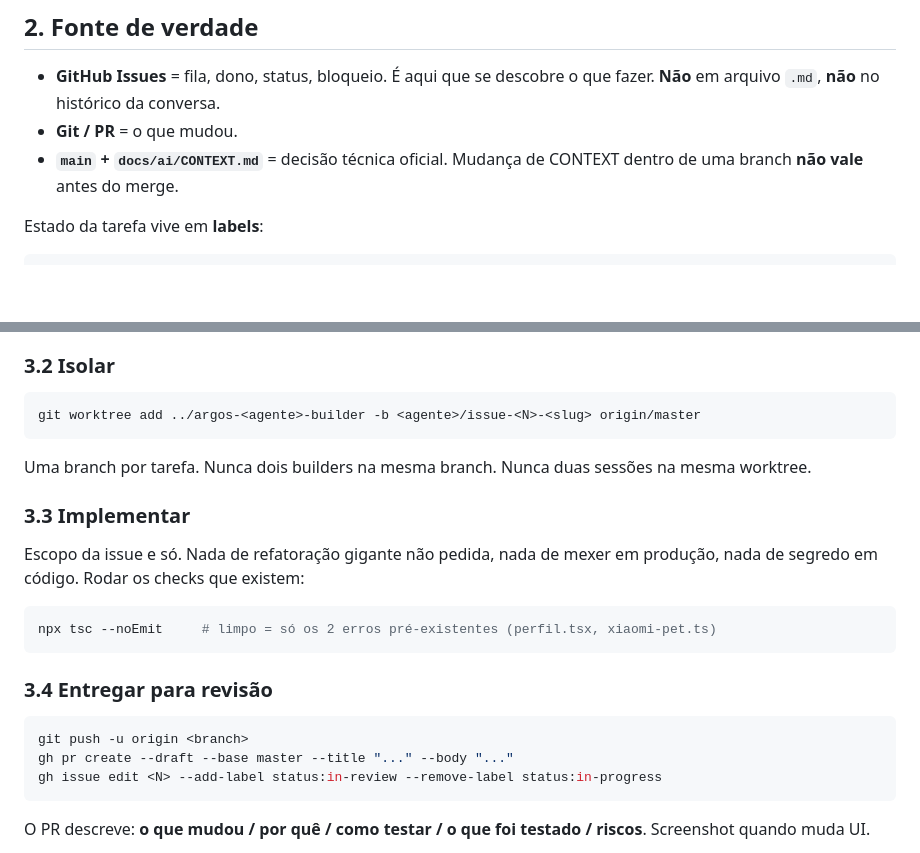
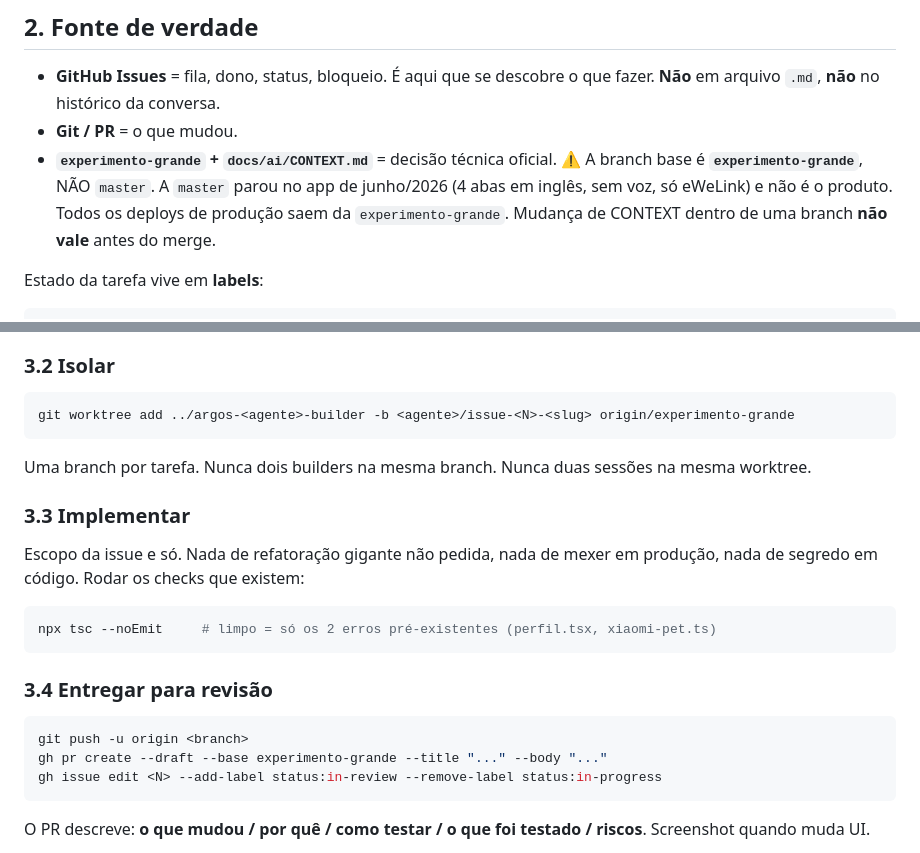
Before and after one commit to luucasrod/argos, a Markdown page: docs/ai/WORK_PROTOCOL.md, 2 parts joined by grey strips. GitHub-like rendering; blank space fills up the shorter version.

Commit message:
docs: base das worktrees e dos PRs passa a ser experimento-grande
Estava apontando para master, escrito antes de descobrir que a master parou
no app de junho/2026 (4 abas em ingles, sem voz, so eWeLink). Todos os deploys
de producao saem da experimento-grande.

Co-Authored-By: Claude Opus 5 <noreply@anthropic.com>

````diff
--- a/docs/ai/WORK_PROTOCOL.md
+++ b/docs/ai/WORK_PROTOCOL.md
@@ -20,7 +20,10 @@ Codex, Codex revisa Claude.
 - **GitHub Issues** = fila, dono, status, bloqueio. É aqui que se descobre o
   que fazer. **Não** em arquivo `.md`, **não** no histórico da conversa.
 - **Git / PR** = o que mudou.
-- **`main` + `docs/ai/CONTEXT.md`** = decisão técnica oficial. Mudança de
+- **`experimento-grande` + `docs/ai/CONTEXT.md`** = decisão técnica oficial.
+  ⚠️ A branch base é **`experimento-grande`**, NÃO `master`. A `master` parou
+  no app de junho/2026 (4 abas em inglês, sem voz, só eWeLink) e não é o
+  produto. Todos os deploys de produção saem da `experimento-grande`. Mudança de
   CONTEXT dentro de uma branch **não vale** antes do merge.
 
 Estado da tarefa vive em **labels**:
@@ -63,7 +66,7 @@ escolher outra tarefa em vez de editar por cima.
 ### 3.2 Isolar
 
 ```bash
-git worktree add ../argos-<agente>-builder -b <agente>/issue-<N>-<slug> origin/master
+git worktree add ../argos-<agente>-builder -b <agente>/issue-<N>-<slug> origin/experimento-grande
 ```
 
 Uma branch por tarefa. Nunca dois builders na mesma branch. Nunca duas sessões
@@ -82,7 +85,7 @@ npx tsc --noEmit     # limpo = só os 2 erros pré-existentes (perfil.tsx, xiaom
 
 ```bash
 git push -u origin <branch>
-gh pr create --draft --base master --title "..." --body "..."
+gh pr create --draft --base experimento-grande --title "..." --body "..."
 gh issue edit <N> --add-label status:in-review --remove-label status:in-progress
 ```
 
````
